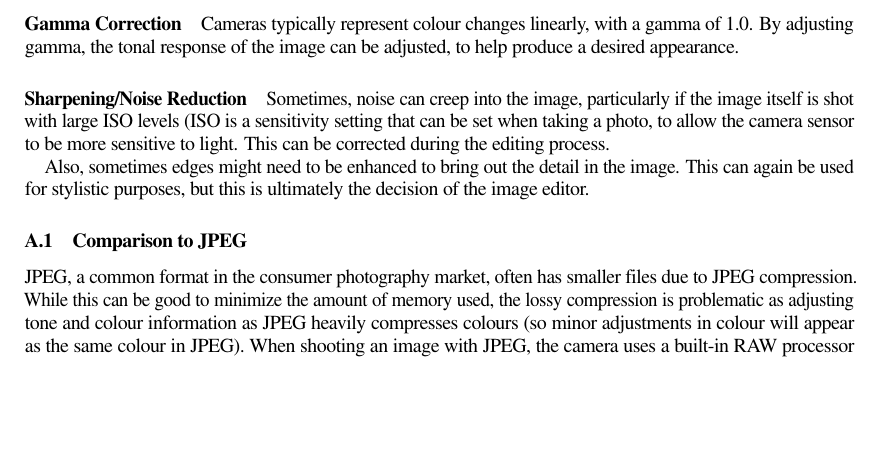
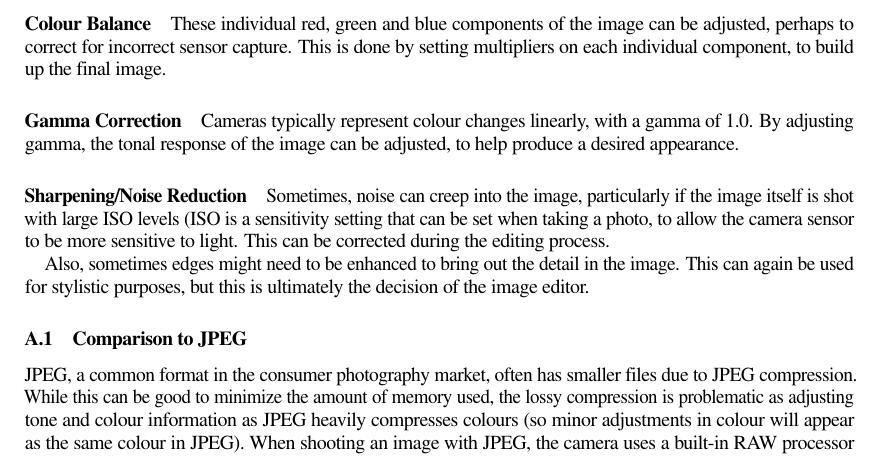
Before and after one commit to OhmGeek/RAWFlash, a LaTeX paper (docs/final_paper/projectpaper.tex): part of page 2 of 13, cut at the place of the change, the shorter picture padded with empty space. Compiled offline with pdfLaTeX.

Commit message:
added some paper stuff

```diff
--- a/docs/final_paper/projectpaper.tex
+++ b/docs/final_paper/projectpaper.tex
@@ -99,9 +99,9 @@ allows one to build up a full colour image. The process of creating a full colou
 
 There are several different steps to decoding RAW images, in addition to demosaicing which was explained above. These are:
 
-% \paragraph{Colour Balance}
-% \textbf{TODO COMPLETE}
-
+\paragraph{Colour Balance}
+These individual red, green and blue components of the image can be adjusted, perhaps to correct for incorrect sensor capture.
+This is done by setting multipliers on each individual component, to build up the final image.
 \paragraph{Gamma Correction}
 Cameras typically represent colour changes linearly, with a gamma of 1.0.
 % \textbf{TODO FIND SOURCE OTHER THAN CURRENt}.
```
Also changed, not shown: docs/final_paper/projectpaper.tex (2 more changed lines), 5 other files.
